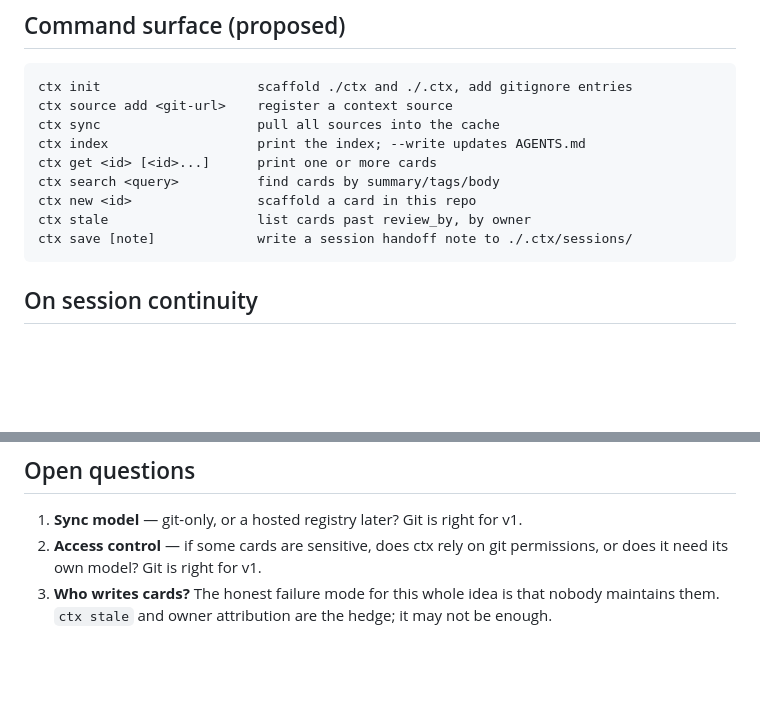
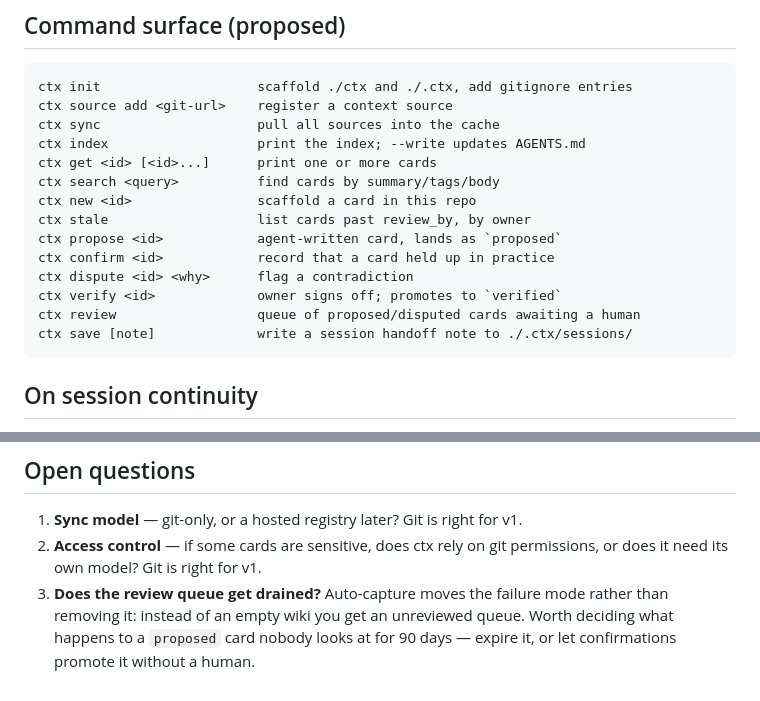
Before and after one commit to sentityco/keepctx, a Markdown page: DESIGN.md, 2 parts joined by grey strips. GitHub-like rendering; blank space fills up the shorter version.

Commit message:
Design: agent write-back with trust states; score context, not people
Co-Authored-By: Claude Opus 5 <noreply@anthropic.com>
Claude-Session: https://claude.ai/code/session_015ZhunbSWtvxjrjeDazd252

````diff
--- a/DESIGN.md
+++ b/DESIGN.md
@@ -119,6 +194,11 @@ ctx get <id> [<id>...]      print one or more cards
 ctx search <query>          find cards by summary/tags/body
 ctx new <id>                scaffold a card in this repo
 ctx stale                   list cards past review_by, by owner
+ctx propose <id>            agent-written card, lands as `proposed`
+ctx confirm <id>            record that a card held up in practice
+ctx dispute <id> <why>      flag a contradiction
+ctx verify <id>             owner signs off; promotes to `verified`
+ctx review                  queue of proposed/disputed cards awaiting a human
 ctx save [note]             write a session handoff note to ./.ctx/sessions/
 ```
 
@@ -135,5 +215,7 @@ It is not memory. It is a note you choose to write, which is also why it will be
 1. **Sync model** — git-only, or a hosted registry later? Git is right for v1.
 2. **Access control** — if some cards are sensitive, does ctx rely on git permissions,
    or does it need its own model? Git is right for v1.
-3. **Who writes cards?** The honest failure mode for this whole idea is that nobody
-   maintains them. `ctx stale` and owner attribution are the hedge; it may not be enough.
+3. **Does the review queue get drained?** Auto-capture moves the failure mode rather than
+   removing it: instead of an empty wiki you get an unreviewed queue. Worth deciding what
+   happens to a `proposed` card nobody looks at for 90 days — expire it, or let
+   confirmations promote it without a human.
````
Also changed, not shown: other parts of DESIGN.md (+75 -0 lines).
